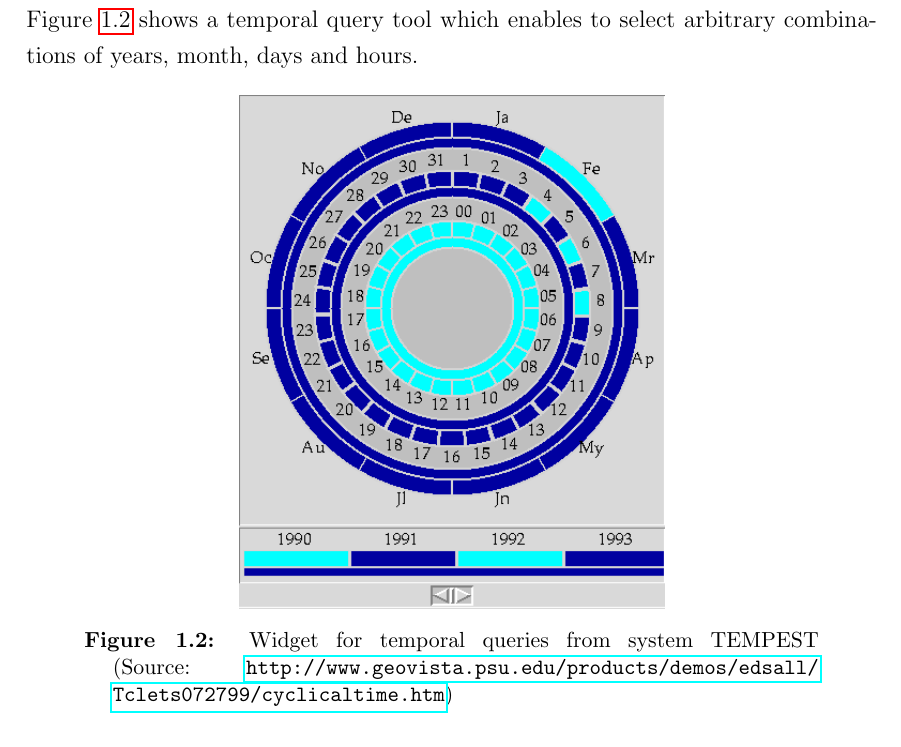
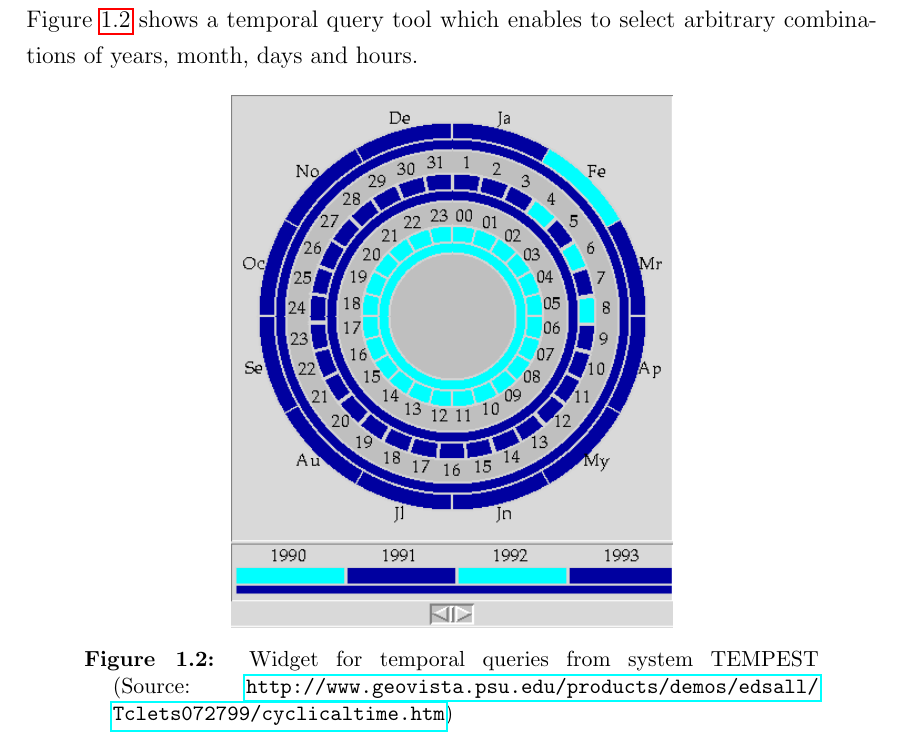
Before and after one commit to ctu-geoforall-lab-projects/dp-kratochvilova-2013, a LaTeX thesis (text/dp.tex): part of page 21 of 94, cut so that both start at the same text. Compiled offline with pdfLaTeX.

Commit message:
improve image quality

```diff
--- a/text/dp.tex
+++ b/text/dp.tex
@@ -478,7 +478,7 @@ which enables to select arbitrary combinations of years, month, days and hours.
 
 \begin{figure}[h!]
   \centering
-  \includegraphics[width=0.5\textwidth]{./images/cyclical_time.png}
+  \includegraphics{./images/cyclical_time.png}
   \caption[Widget for temporal queries from system TEMPEST]
         {Widget for temporal queries from system TEMPEST (Source:
       \url{http://www.geovista.psu.edu/products/demos/edsall/Tclets072799/cyclicaltime.htm})}
```
Also changed, not shown: text/images/cyclical_time.png.
